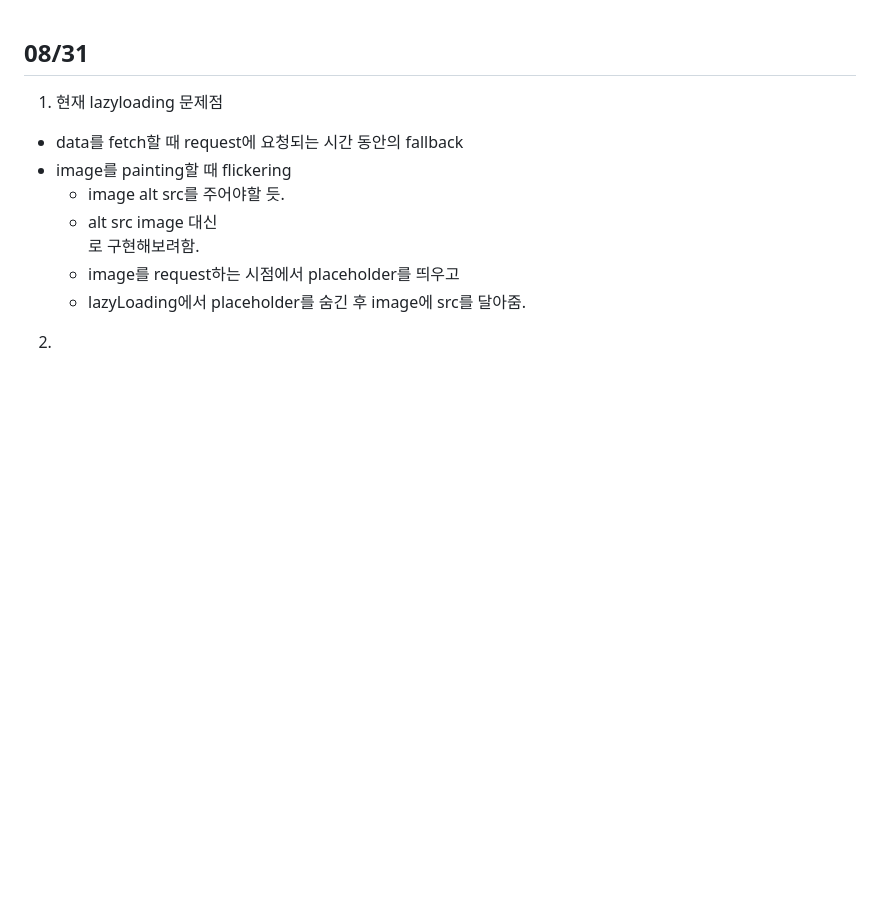
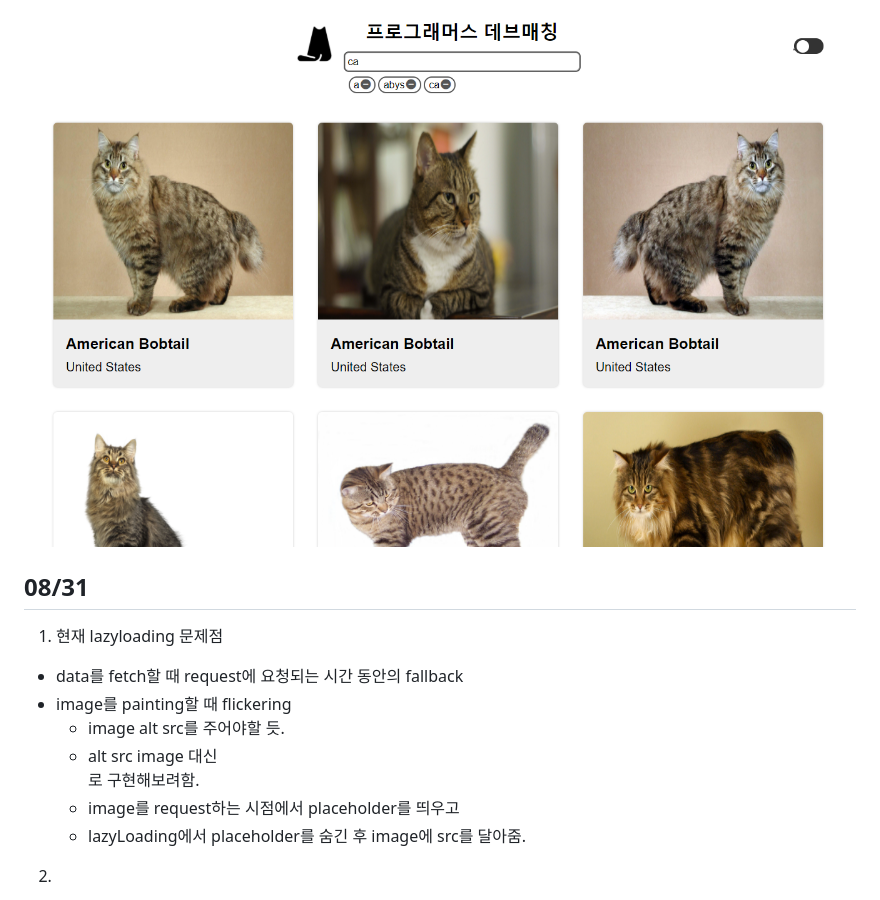
Before and after one commit to ChangHyun2/programmers-dev-matching, a Markdown page: README.md, the part around the change. GitHub-like rendering; pictures changed too: 2020-09-28-08-11-45.png (added); blank space fills up the shorter version.

```diff
--- a/README.md
+++ b/README.md
@@ -1,3 +1,5 @@
+![](2020-09-28-08-11-45.png)
+
 ## 08/31
 
 1. 현재 lazyloading 문제점
```
Also changed, not shown: 2020-09-28-08-11-51.png (added), 5 other files.
